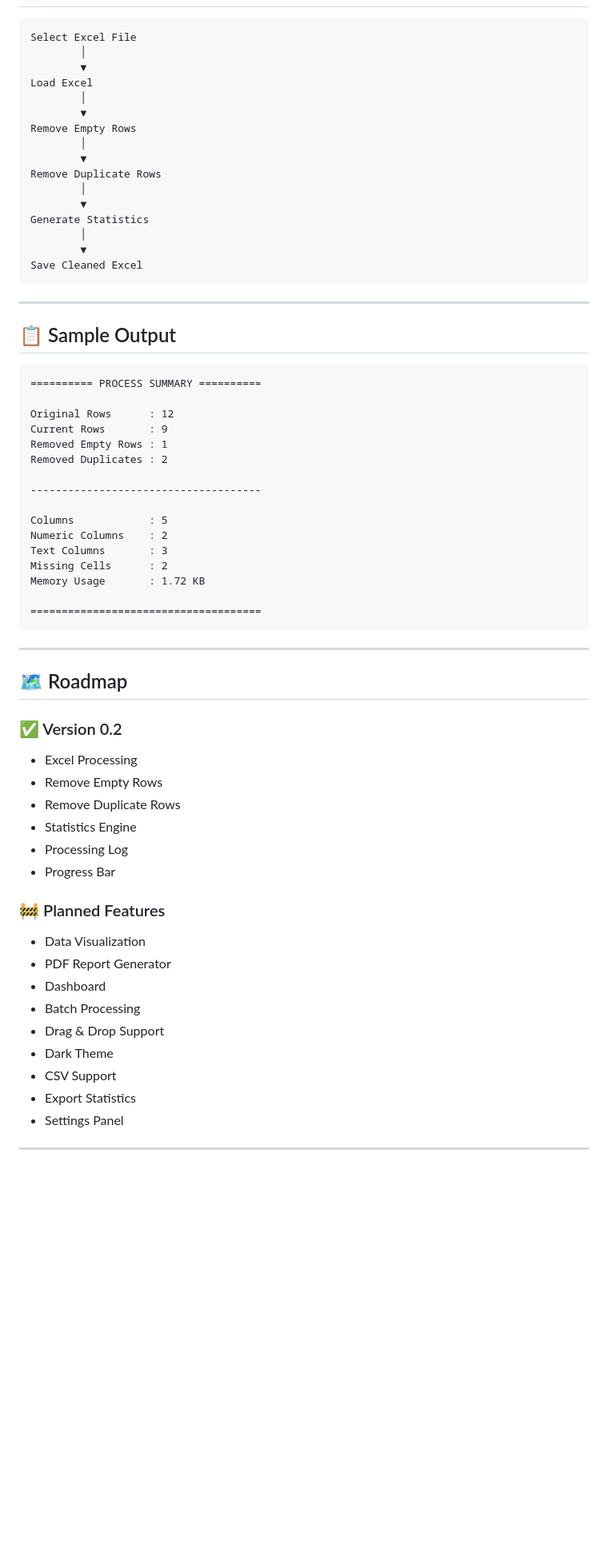
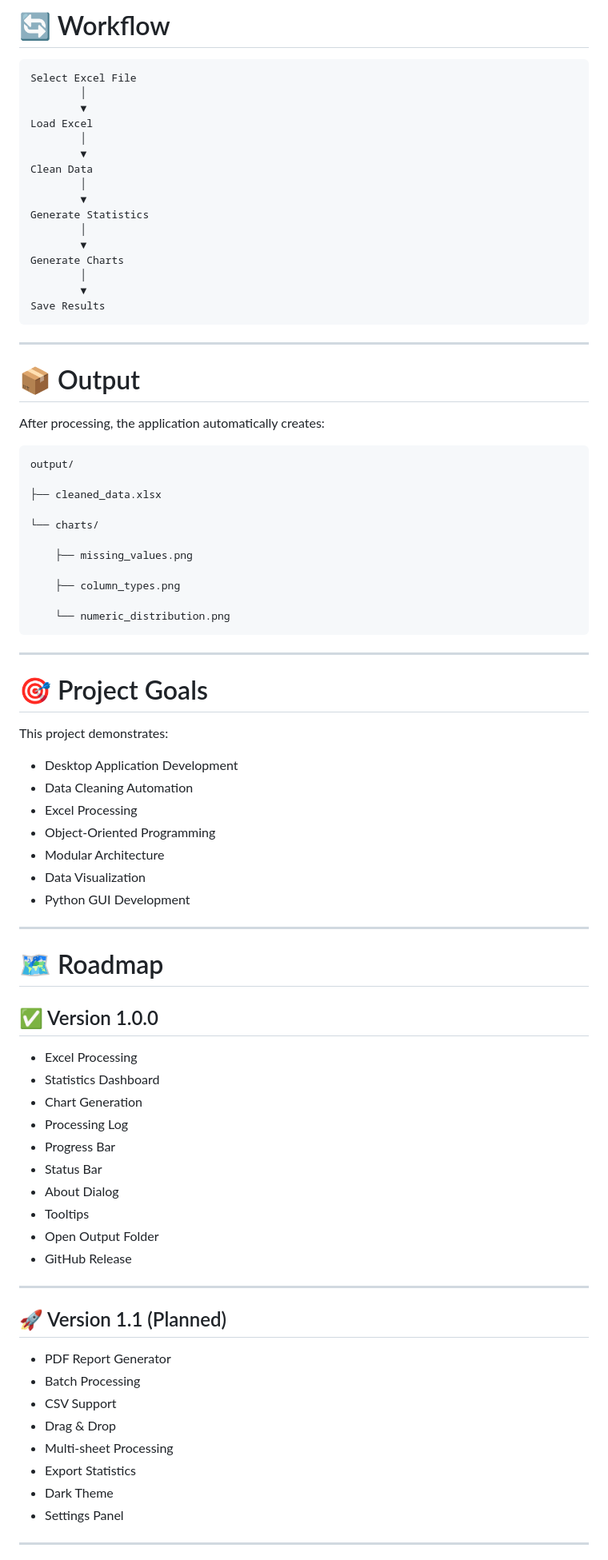
Before and after one commit to halittiryakicom/excel-automation-toolkit, a Markdown page: README.md, the part around one of its changes. Shown at 80% size. Rendered like a GitHub page; blank space fills up the shorter version.

````diff
--- a/README.md
+++ b/README.md
@@ -103,3 +161,4 @@ python app.py
+# 🔄 Workflow
 
 ```text
 Select Excel File
@@ -108,64 +167,80 @@ Select Excel File
 Load Excel
         │
         ▼
-Remove Empty Rows
-        │
-        ▼
-Remove Duplicate Rows
+Clean Data
         │
         ▼
 Generate Statistics
         │
         ▼
-Save Cleaned Excel
+Generate Charts
+        │
+        ▼
+Save Results
 ```
 
 ---
 
-## 📋 Sample Output
+# 📦 Output
+
+After processing, the application automatically creates:
 
 ```text
-========== PROCESS SUMMARY ==========
+output/
 
-Original Rows      : 12
-Current Rows       : 9
-Removed Empty Rows : 1
-Removed Duplicates : 2
+├── cleaned_data.xlsx
 
--------------------------------------
+└── charts/
 
-Columns            : 5
-Numeric Columns    : 2
-Text Columns       : 3
-Missing Cells      : 2
-Memory Usage       : 1.72 KB
+    ├── missing_values.png
 
-=====================================
+    ├── column_types.png
+
+    └── numeric_distribution.png
 ```
 
 ---
 
-## 🗺 Roadmap
+# 🎯 Project Goals
 
-### ✅ Version 0.2
+This project demonstrates:
+
+- Desktop Application Development
+- Data Cleaning Automation
+- Excel Processing
+- Object-Oriented Programming
+- Modular Architecture
+- Data Visualization
+- Python GUI Development
+
+---
+
+# 🗺 Roadmap
+
+## ✅ Version 1.0.0
 
 - Excel Processing
-- Remove Empty Rows
-- Remove Duplicate Rows
-- Statistics Engine
+- Statistics Dashboard
+- Chart Generation
 - Processing Log
 - Progress Bar
+- Status Bar
+- About Dialog
+- Tooltips
+- Open Output Folder
+- GitHub Release
 
-### 🚧 Planned Features
+---
 
-- Data Visualization
+## 🚀 Version 1.1 (Planned)
+
 - PDF Report Generator
-- Dashboard
 - Batch Processing
-- Drag & Drop Support
+- CSV Support
+- Drag & Drop
+- Multi-sheet Processing
+- Export Statistics
 - Dark Theme
-- CSV Support
-- Export Statistics
 - Settings Panel
 
 ---
````
Also changed, not shown: other parts of README.md (+97 -60 lines).
